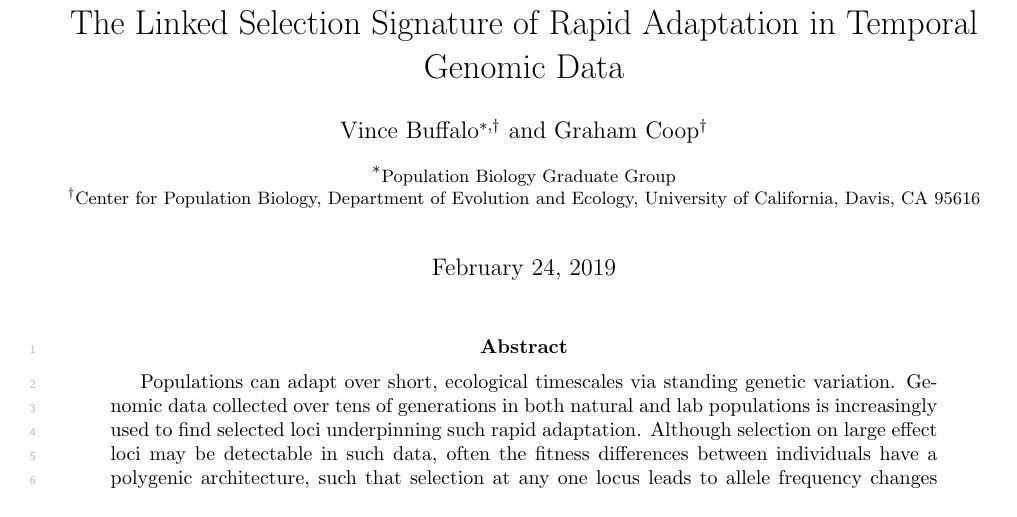
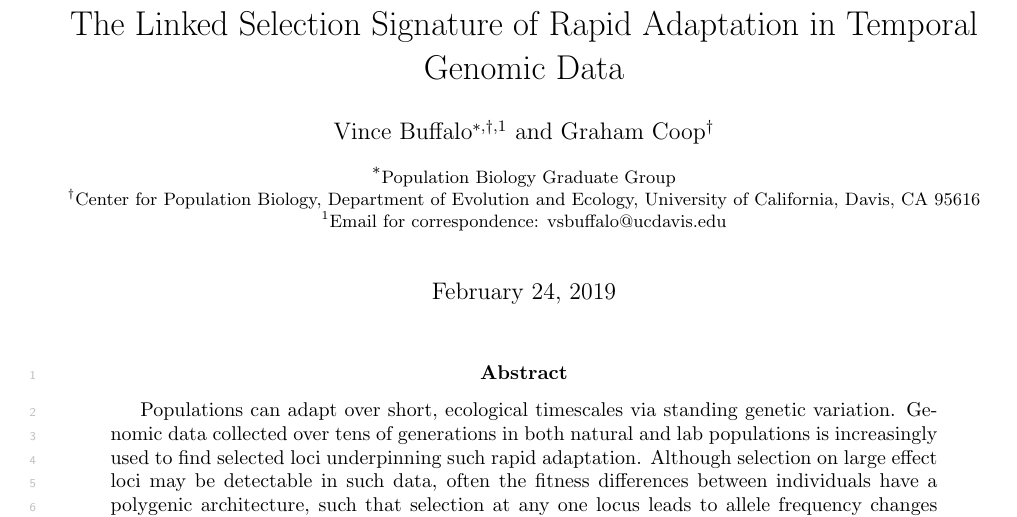
Before and after one commit to vsbuffalo/tempautocov, a LaTeX paper (manuscript/temporal-covariance-manuscript.tex): part of page 1 of 58, cut so that both start at the same text, the shorter picture padded with empty space. Compiled offline with pdfLaTeX.

Commit message:
listed corresponding author

```diff
--- a/manuscript/temporal-covariance-manuscript.tex
+++ b/manuscript/temporal-covariance-manuscript.tex
@@ -63,10 +63,11 @@
 % \title{Rapid Polygenic Adaptation Creates a Detectable Signal of Linked Selection in Temporal Data}
 \title{The Linked Selection Signature of Rapid Adaptation in Temporal Genomic Data}
 
-\author[$\ast$,$\dag$]{Vince Buffalo}
+\author[$\ast$,$\dag$,$1$]{Vince Buffalo}
 \author[$\dag$]{Graham Coop}
 \affil[$\ast$]{\footnotesize Population Biology Graduate Group}
 \affil[$\dag$]{\footnotesize Center for Population Biology, Department of Evolution and Ecology, University of California, Davis, CA 95616}
+\affil[$1$]{\footnotesize Email for correspondence: \href{mailto:vsbuffalo@ucdavis.edu}{vsbuffalo@ucdavis.edu}}
 
 \begin{document}
 \maketitle
```
Also changed, not shown: manuscript/temporal-covariance-manuscript.pdf, manuscript/temporal-covariance-manuscript.tex (3 more changed lines).
